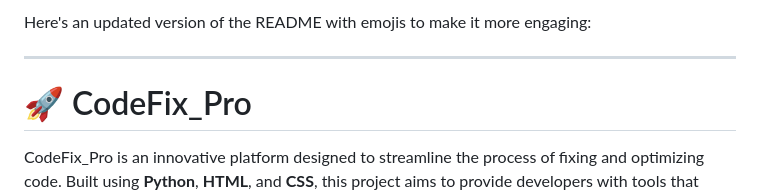
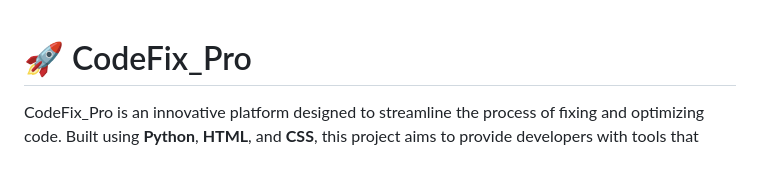
Before and after one commit to Shubhajiit/CodeFix_Pro, a Markdown page: README.md, the part around the change. Drawn GitHub-style; blank space fills up the shorter version.

```diff
--- a/README.md
+++ b/README.md
@@ -1,6 +1,3 @@
-Here's an updated version of the README with emojis to make it more engaging:
-
----
 
 # 🚀 CodeFix_Pro
 
```
